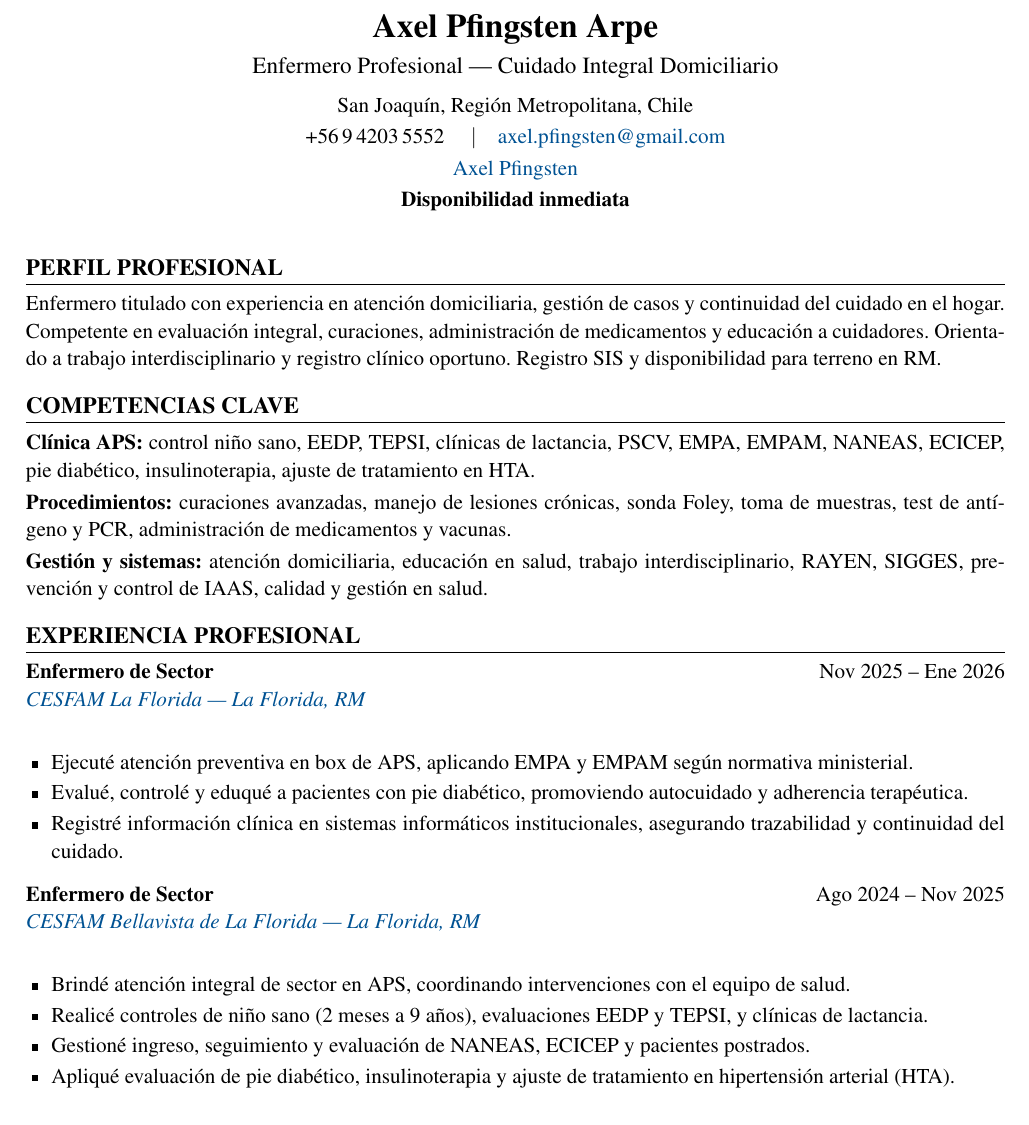
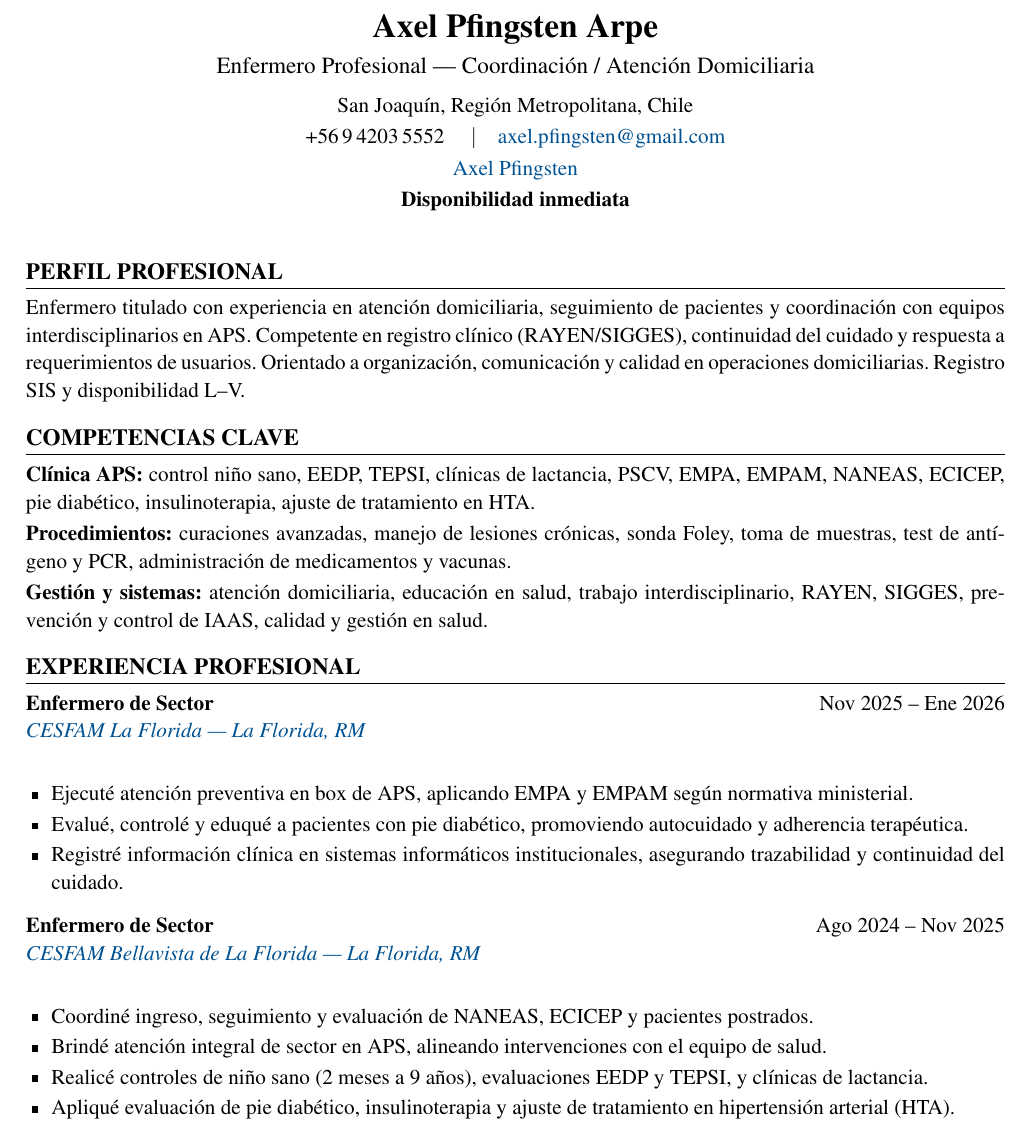
Before and after one commit to guillermoprojaslema/Agarra-la-Pallapp, a LaTeX CV (CV_Axel_Pfingsten_Arpe.tex): part of page 1 of 2, cut so that both start at the same text. Compiled offline with pdfLaTeX.

Commit message:
Adaptar CV Harvard a OF-20260825-27: Enfermera Coordinadora Atención Domiciliaria — Puente Alto.
Partiendo de CV_Base.docx; perfil y bullets alineados a la oferta.

```diff
--- a/CV_Axel_Pfingsten_Arpe.tex
+++ b/CV_Axel_Pfingsten_Arpe.tex
@@ -50,7 +50,7 @@
 %========== ENCABEZADO ==========
 \begin{center}
   {\LARGE\bfseries Axel Pfingsten Arpe}\\[4pt]
-  {\large Enfermero Profesional --- Cuidado Integral Domiciliario}\\[6pt]
+  {\large Enfermero Profesional --- Coordinación / Atención Domiciliaria}\\[6pt]
   San Joaquín, Región Metropolitana, Chile\\[2pt]
   +56\,9\,4203\,5552 \quad$\vert$\quad
   \href{mailto:axel.pfingsten@gmail.com}{axel.pfingsten@gmail.com}\\[2pt]
@@ -62,7 +62,7 @@
 
 %========== PERFIL ==========
 \section{Perfil profesional}
-Enfermero titulado con experiencia en atención domiciliaria, gestión de casos y continuidad del cuidado en el hogar. Competente en evaluación integral, curaciones, administración de medicamentos y educación a cuidadores. Orientado a trabajo interdisciplinario y registro clínico oportuno. Registro SIS y disponibilidad para terreno en RM.
+Enfermero titulado con experiencia en atención domiciliaria, seguimiento de pacientes y coordinación con equipos interdisciplinarios en APS. Competente en registro clínico (RAYEN/SIGGES), continuidad del cuidado y respuesta a requerimientos de usuarios. Orientado a organización, comunicación y calidad en operaciones domiciliarias. Registro SIS y disponibilidad L--V.
 
 %========== COMPETENCIAS ==========
 \section{Competencias clave}
@@ -87,9 +87,9 @@ Enfermero titulado con experiencia en atención domiciliaria, gestión de casos
 {Ago 2024 -- Nov 2025}
 {\maps{CESFAM+Bellavista+Pudeto+7100,+La+Florida,+Santiago}{CESFAM Bellavista de La Florida — La Florida, RM}}
 \begin{itemize}
-  \item Brindé atención integral de sector en APS, coordinando intervenciones con el equipo de salud.
+  \item Coordiné ingreso, seguimiento y evaluación de NANEAS, ECICEP y pacientes postrados.
+  \item Brindé atención integral de sector en APS, alineando intervenciones con el equipo de salud.
   \item Realicé controles de niño sano (2 meses a 9 años), evaluaciones EEDP y TEPSI, y clínicas de lactancia.
-  \item Gestioné ingreso, seguimiento y evaluación de NANEAS, ECICEP y pacientes postrados.
   \item Apliqué evaluación de pie diabético, insulinoterapia y ajuste de tratamiento en hipertensión arterial (HTA).
   \item Ejecuté EMPA/EMPAM y educación en autocuidado orientada a resultados de salud.
 \end{itemize}
```
Also changed, not shown: CV_Axel_Pfingsten_Arpe.pdf.
